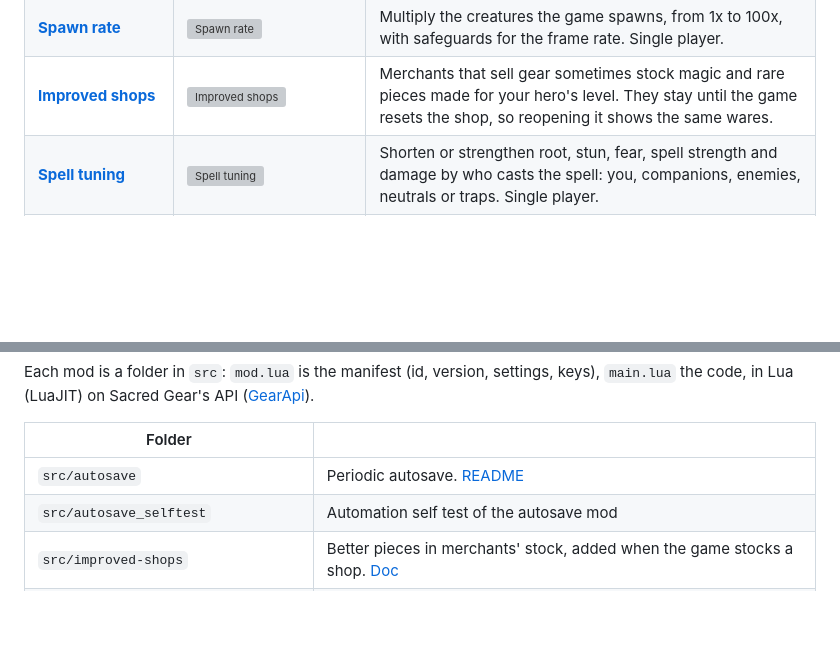
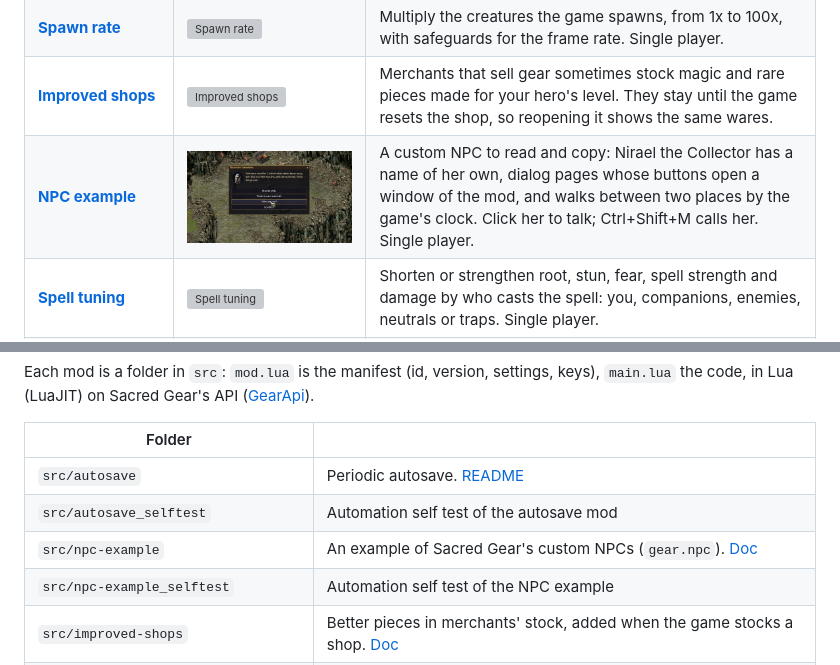
Before and after one commit to kirides/sacred-gear-mods, a Markdown page: README.md, 2 parts joined by grey strips. GitHub-like rendering; pictures changed too: docs/images/npc-example.jpg (added); blank space fills up the shorter version; grey boxes are pictures that could not be loaded.

```diff
--- a/README.md
+++ b/README.md
@@ -36,6 +36,7 @@ The pictures are screenshots from the game, taken by a script ([how](docs/Screen
 | [**Session tracker**](docs/mods/sessiontracker.md) | <img src="docs/images/sessiontracker.jpg" width="220" alt="Session tracker"> | Time played, kills, gold and experience, with rates per hour. F2. |
 | [**Spawn rate**](docs/mods/spawn-rate.md) | <img src="docs/images/spawn-rate.jpg" width="220" alt="Spawn rate"> | Multiply the creatures the game spawns, from 1x to 100x, with safeguards for the frame rate. Single player. |
 | [**Improved shops**](docs/mods/improved-shops.md) | <img src="docs/images/improved-shops.jpg" width="220" alt="Improved shops"> | Merchants that sell gear sometimes stock magic and rare pieces made for your hero's level. They stay until the game resets the shop, so reopening it shows the same wares. |
+| [**NPC example**](docs/mods/npc-example.md) | <img src="docs/images/npc-example.jpg" width="220" alt="NPC example"> | A custom NPC to read and copy: Nirael the Collector has a name of her own, dialog pages whose buttons open a window of the mod, and walks between two places by the game's clock. Click her to talk; Ctrl+Shift+M calls her. Single player. |
 | [**Spell tuning**](docs/mods/spell-tuning.md) | <img src="docs/images/spell-tuning.jpg" width="220" alt="Spell tuning"> | Shorten or strengthen root, stun, fear, spell strength and damage by who casts the spell: you, companions, enemies, neutrals or traps. Single player. |
 | [**Minimap**](docs/mods/minimap.md) | <img src="docs/images/minimap.jpg" width="220" alt="Minimap"> | The game's world map as a round or square overlay that follows the hero, with zoom levels, a frame and compass, and the trader symbols. |
 | [**Region counter**](docs/mods/region-counter.md) | <img src="docs/images/region-counter.jpg" width="220" alt="Region counter"> | The kills a region needs before its Region Boss quest: set your own number, and keep the count when you leave the region or quit. |
@@ -96,6 +97,8 @@ Each mod is a folder in `src`: `mod.lua` is the manifest (id, version, settings,
 |---|---|
 | `src/autosave` | Periodic autosave. [README](src/autosave/README.md) |
 | `src/autosave_selftest` | Automation self test of the autosave mod |
+| `src/npc-example` | An example of Sacred Gear's custom NPCs (`gear.npc`). [Doc](docs/mods/npc-example.md) |
+| `src/npc-example_selftest` | Automation self test of the NPC example |
 | `src/improved-shops` | Better pieces in merchants' stock, added when the game stocks a shop. [Doc](docs/mods/improved-shops.md) |
 | `src/improved-shops_selftest` | Automation self test of Improved shops (opens a merchant, checks the finds and that a reopened shop keeps its stock) |
 | `src/better-saveload` | The savegame screen on Gear's replaced windows. [README](src/better-saveload/README.md) |
```
Also changed, not shown: docs/mods/npc-example.md (added, +27 -0 lines), 8 other files.
